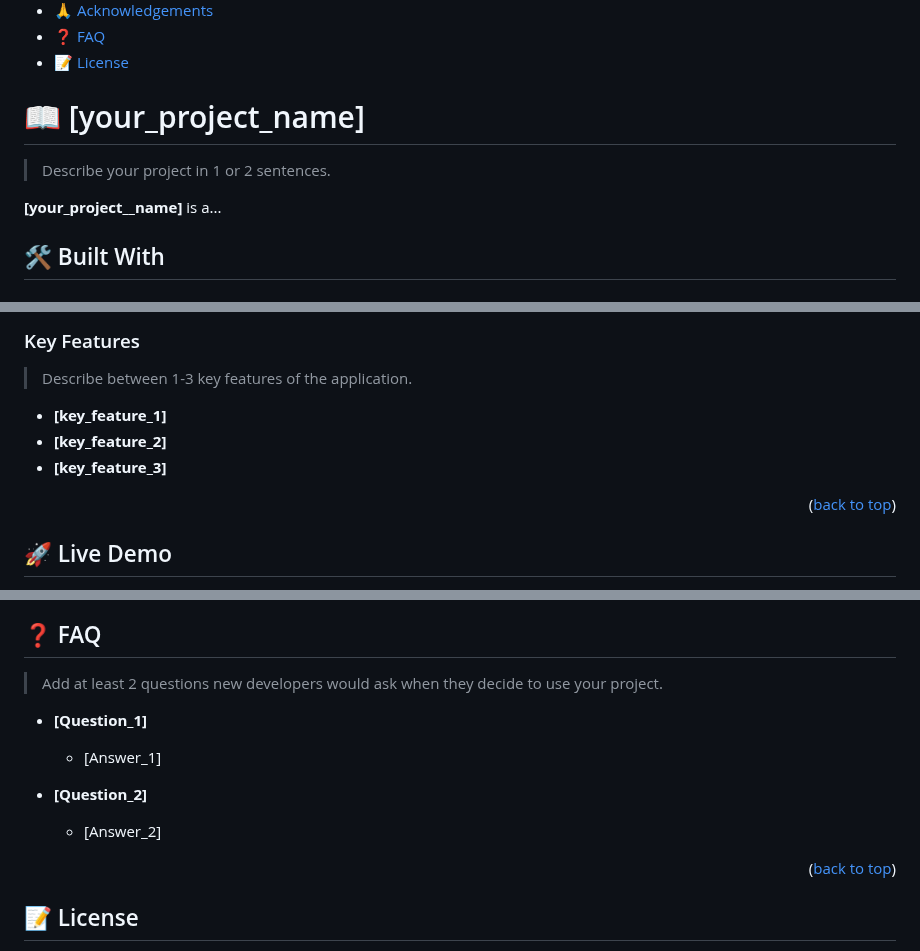
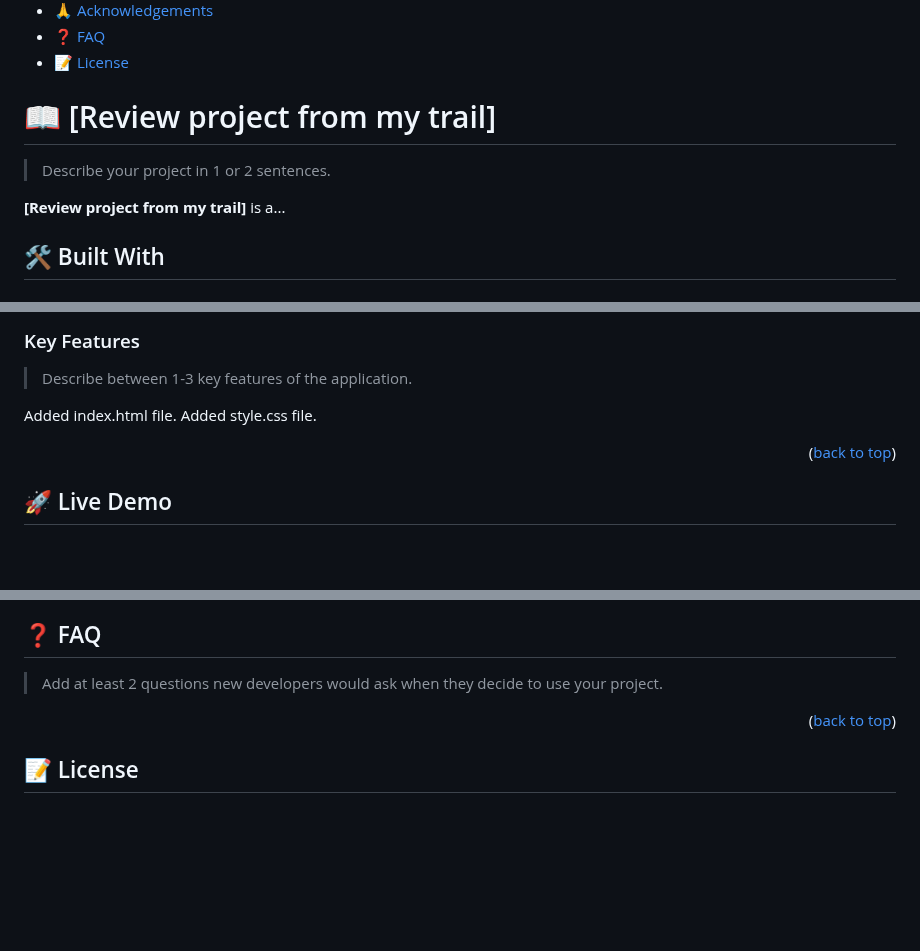
Before and after one commit to hafiz1379/Reviwe-project-from-trail, a Markdown page: README.md, 3 parts joined by grey strips. Drawn GitHub-style; blank space fills up the shorter version.

```diff
--- a/README.md
+++ b/README.md
@@ -63,11 +63,11 @@ After you're finished please remove all the comments and instructions!
 
 <!-- PROJECT DESCRIPTION -->
 
-# 📖 [your_project_name] <a name="about-project"></a>
+# 📖 [Review project from my trail] <a name="about-project"></a>
 
 > Describe your project in 1 or 2 sentences.
 
-**[your_project__name]** is a...
+**[Review project from my trail]** is a...
 
 ## 🛠 Built With <a name="built-with"></a>
 
@@ -102,9 +102,8 @@ After you're finished please remove all the comments and instructions!
 
 > Describe between 1-3 key features of the application.
 
-- **[key_feature_1]**
-- **[key_feature_2]**
-- **[key_feature_3]**
+Added index.html file.
+Added style.css file.
 
 <p align="right">(<a href="#readme-top">back to top</a>)</p>
 
@@ -270,13 +233,6 @@ I would like to thank...
 
 > Add at least 2 questions new developers would ask when they decide to use your project.
 
-- **[Question_1]**
-
-  - [Answer_1]
-
-- **[Question_2]**
-
-  - [Answer_2]
 
 <p align="right">(<a href="#readme-top">back to top</a>)</p>
 
```
Also changed, not shown: other parts of README.md (+13 -49 lines).
